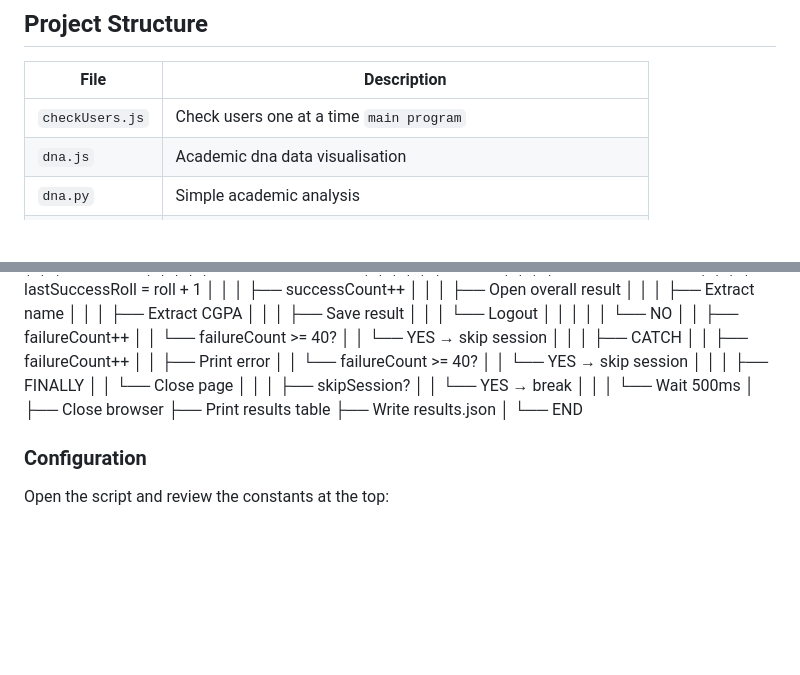
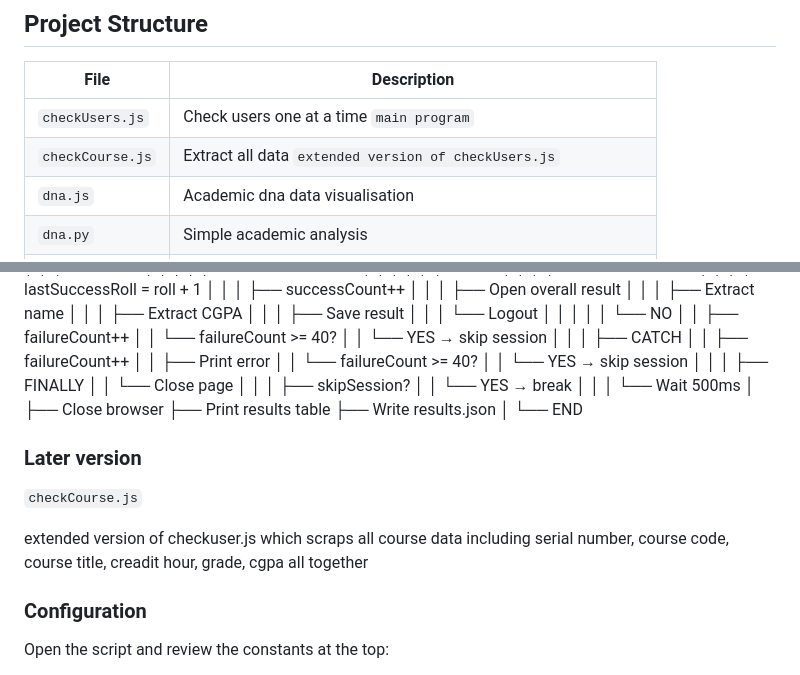
Before and after one commit to android-013/nubtk-cgpa-fetch, a Markdown page: README.md, 2 parts joined by grey strips. Drawn GitHub-style; blank space fills up the shorter version.

Commit message:
docs checkCourse.js

```diff
--- a/README.md
+++ b/README.md
@@ -20,6 +20,7 @@ https://nubtkhulna.ac.bd/ter/panel/overallresult
 | File              | Description                                                      |
 |-------------------|------------------------------------------------------------------|
 | `checkUsers.js`   | Check users one at a time `main program`                         |
+| `checkCourse.js`  | Extract all data `extended version of checkUsers.js`             |
 | `dna.js`          | Academic dna data visualisation                                  |
 | `dna.py`          | Simple academic analysis                                         |
 | `dna.csv`         | Dna analysis clustering                                          |
@@ -124,6 +125,11 @@ START
 │
 └── END
 
+### Later version
+`checkCourse.js`
+
+extended version of checkuser.js which scraps all course data including serial number, course code, course title, creadit hour, grade, cgpa all together
+
 ### Configuration
 
 Open the script and review the constants at the top:
```
